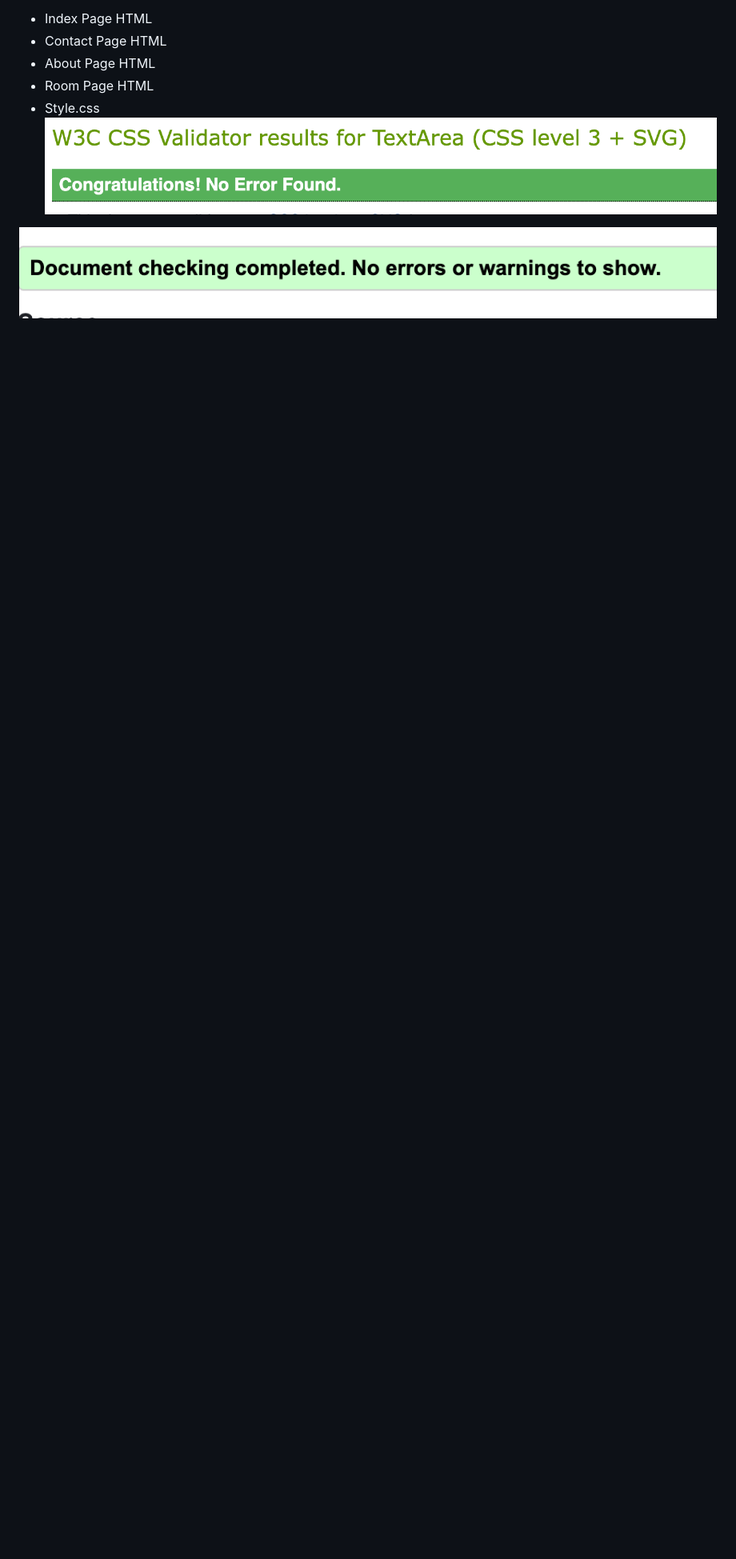
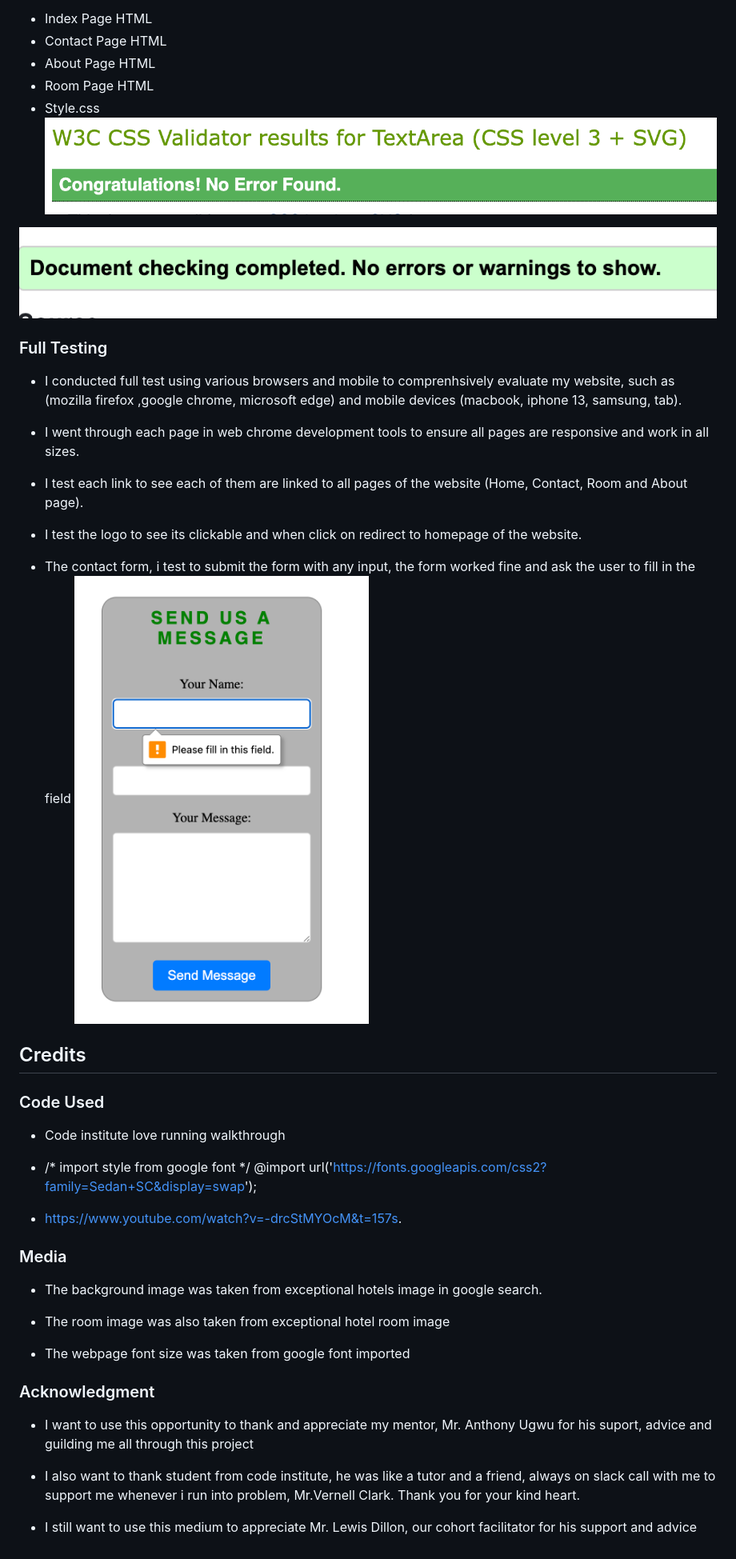
Before and after one commit to Code-Institute-Submissions/Exceptionalsgl-portfolio1, a Markdown page: README.md, the part around the change printed below. Shown: that part at 80% size. Rendered like a GitHub page; blank space fills up the shorter version.

Commit message:
feat: add README

```diff
--- a/README.md
+++ b/README.md
@@ -163,3 +164,44 @@ The live website has been deployed using GitHub Pages. Follow the steps below to
 ![alt text](<Screenshot 2024-05-18 at 06.52.32.png>)
 
 ![alt text](<Screenshot 2024-05-18 at 06.23.10.png>)
+
+### Full Testing
+* I conducted full test using various browsers and mobile to comprenhsively evaluate my website, such as (mozilla firefox ,google chrome, microsoft edge) and mobile devices (macbook, iphone 13, samsung, tab).
+
+*  I went through each page in web chrome development tools to ensure all pages are responsive and work in all sizes.
+
+*  I test each link to see each of them are linked to all pages of the website (Home, Contact, Room and About page).
+
+*  I test the logo to see its clickable and when click on redirect to homepage of the website.
+
+*  The contact form, i test to submit the form with any input, the form worked fine and ask the user to fill in the field
+![alt text](<Screenshot 2024-05-19 at 06.47.13.png>)
+
+
+## Credits
+
+
+### Code Used
+
+* Code institute love running walkthrough
+
+* /* import style from google font */
+@import url('https://fonts.googleapis.com/css2?family=Sedan+SC&display=swap');
+
+* https://www.youtube.com/watch?v=-drcStMYOcM&t=157s.
+
+
+### Media
+* The background image was taken from exceptional hotels image in google search.
+
+* The room image was also taken from exceptional hotel room image
+
+* The webpage font size was taken from google font imported
+
+### Acknowledgment
+
+* I want to use this opportunity to thank and appreciate my mentor, Mr. Anthony Ugwu for his suport, advice and guilding me all through this project
+
+* I also want to thank student from code institute, he was like a tutor and a friend,  always on slack call with me to support me whenever i run into problem, Mr.Vernell Clark. Thank you for your kind heart.
+
+* I still want to use this medium to appreciate Mr. Lewis Dillon, our cohort facilitator for his support and advice
```
Also changed, not shown: other parts of README.md (+5 -4 lines).
